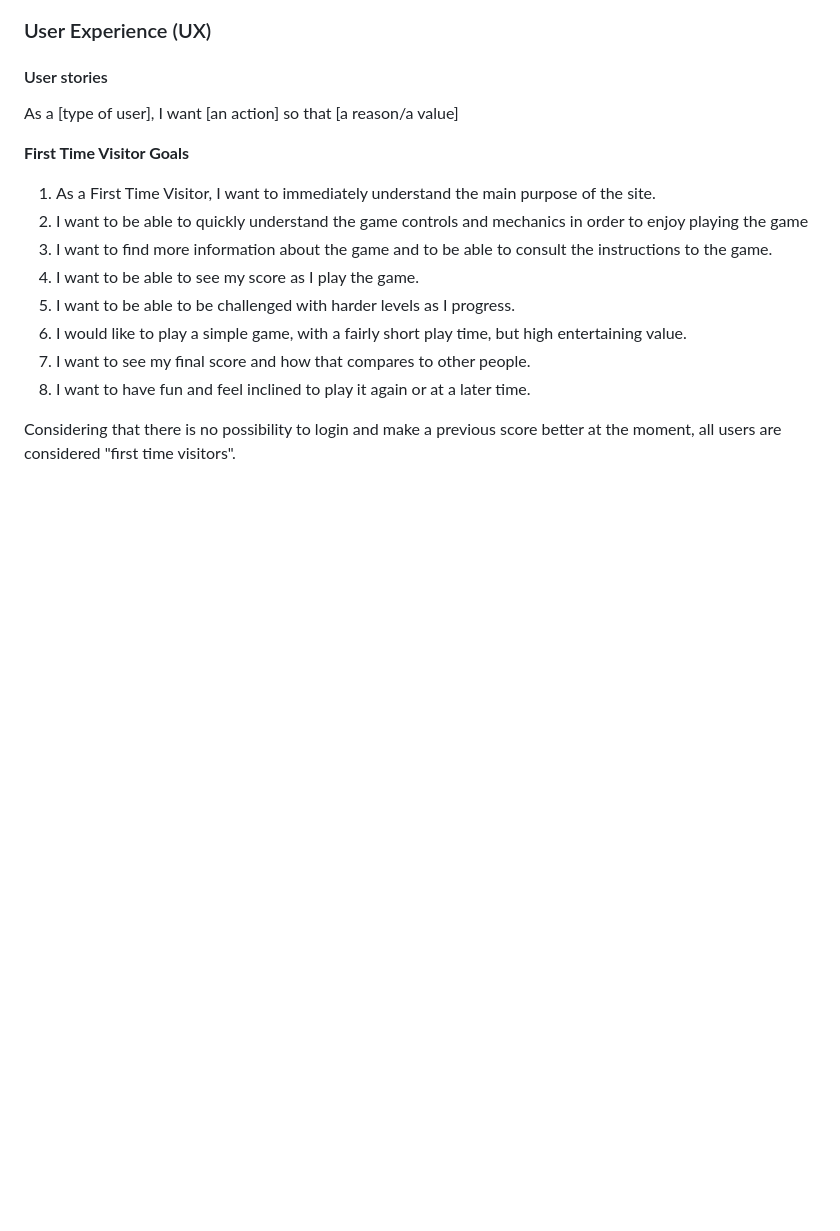
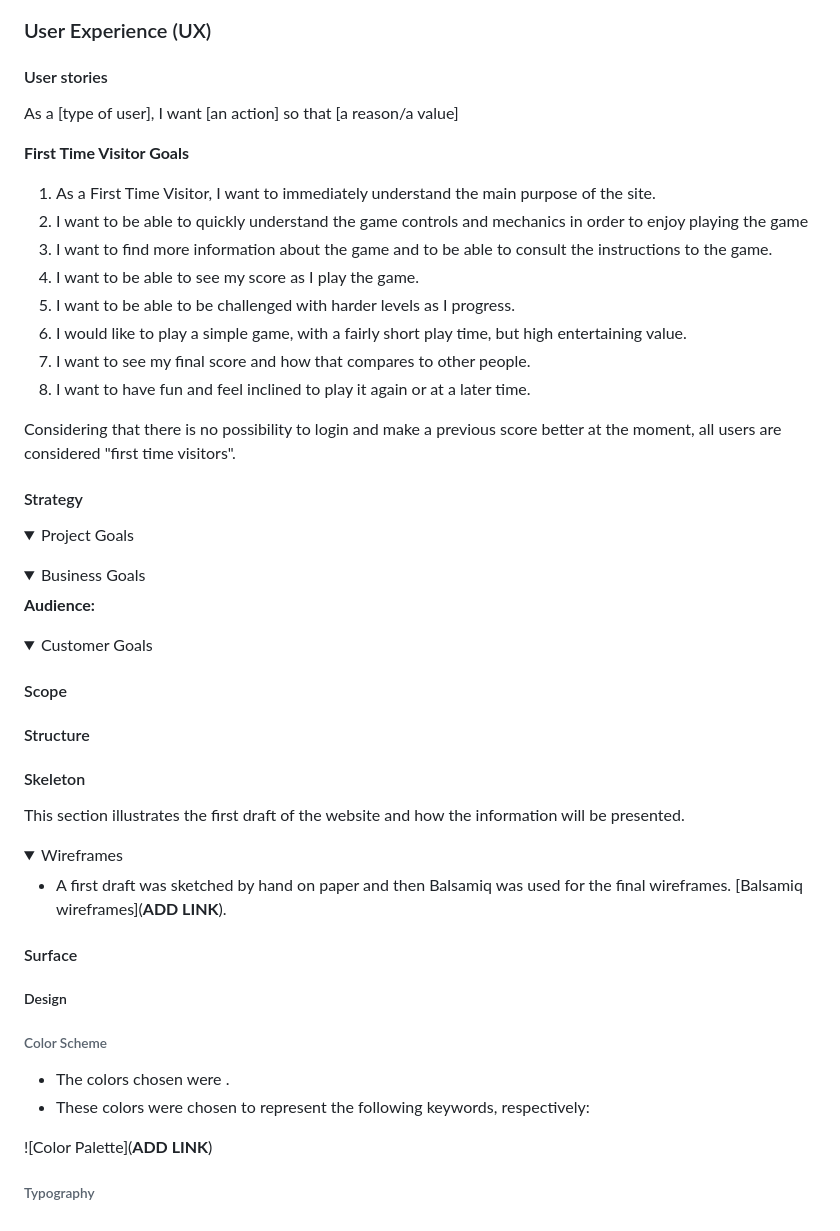
Before and after one commit to adrinecl/milestone-project2, a Markdown page: docs/README.md, the part around the change. GitHub-like rendering; folded sections open; blank space fills up the shorter version.

Commit message:
Add sections to README and add wireframes and color scheme

```diff
--- a/docs/README.md
+++ b/docs/README.md
@@ -31,3 +31,54 @@ As a [type of user], I want [an action] so that [a reason/a value]
 8. I want to have fun and feel inclined to play it again or at a later time.
 
 Considering that there is no possibility to login and make a previous score better at the moment, all users are considered "first time visitors".
+
+#### Strategy
+
+<details>
+<summary>Project Goals</summary>
+
+</details>
+<details>
+<summary>Business Goals</summary>
+
+
+**Audience:**
+</details>
+<details>
+<summary>Customer Goals</summary>
+
+</details>
+
+#### Scope
+
+
+
+#### Structure
+
+
+
+#### Skeleton
+
+This section illustrates the first draft of the website and how the information will be presented.
+
+<details>
+<summary>Wireframes</summary>
+
+- A first draft was sketched by hand on paper and then Balsamiq was used for the final wireframes.
+[Balsamiq wireframes](**ADD LINK**).
+
+
+</details>
+
+#### Surface
+##### Design
+
+###### Color Scheme
+
+- The colors chosen were .
+- These colors were chosen to represent the following keywords, respectively:
+
+![Color Palette](**ADD LINK**)
+
+
+###### Typography
```
Also changed, not shown: docs/images/gummy-worms-game-color-palette.png (added), docs/wireframes/gummy-worms-game-wireframe.png (added).
